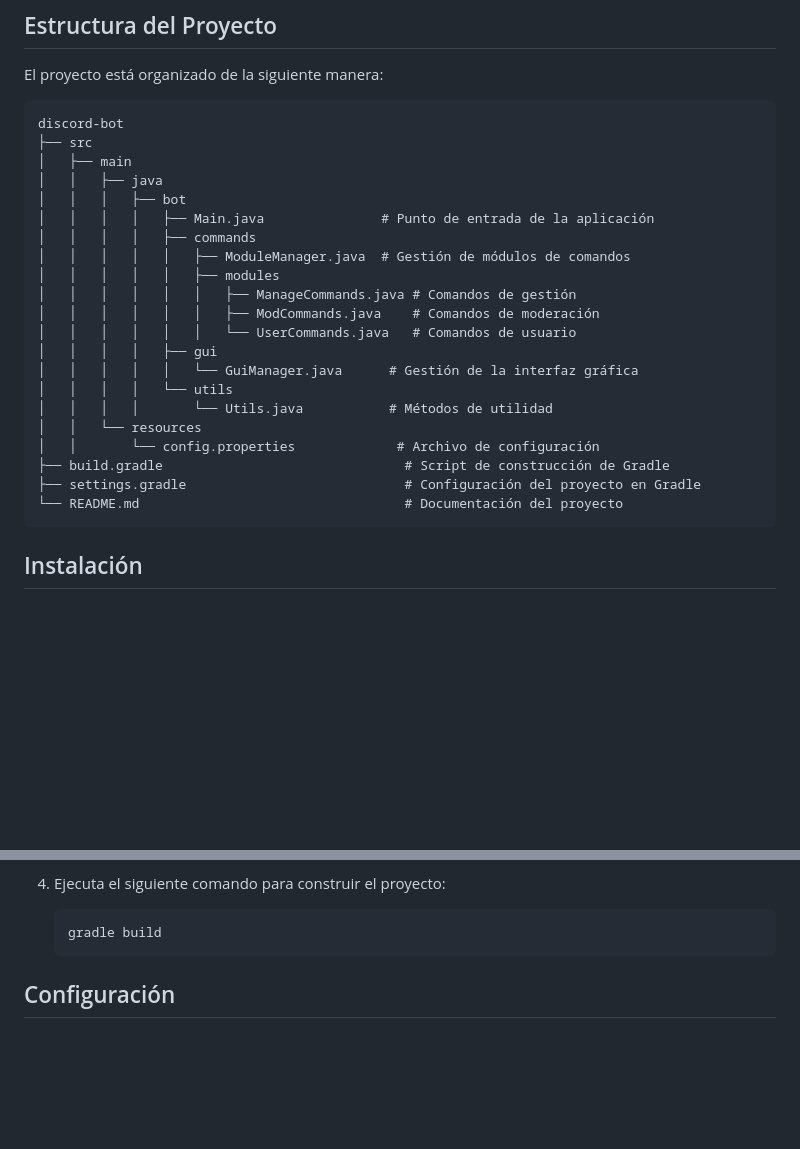
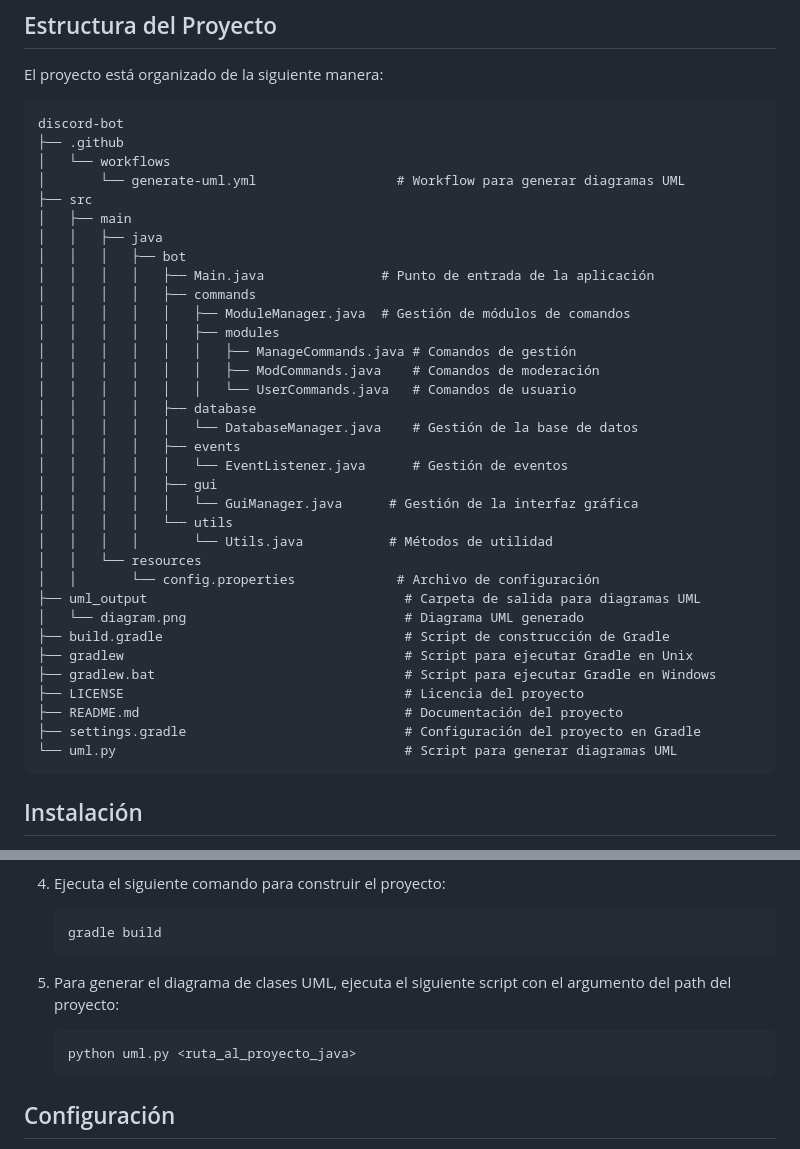
Before and after one commit to PelayoPS/DiscordBot_app, a Markdown page: README.md, 2 parts joined by grey strips. Drawn GitHub-style; blank space fills up the shorter version.

````diff
--- a/README.md
+++ b/README.md
@@ -8,6 +8,9 @@ El proyecto está organizado de la siguiente manera:
 
 ```
 discord-bot
+├── .github
+│   └── workflows
+│       └── generate-uml.yml                  # Workflow para generar diagramas UML
 ├── src
 │   ├── main
 │   │   ├── java
@@ -19,15 +22,25 @@ discord-bot
 │   │   │   │   │   │   ├── ManageCommands.java # Comandos de gestión
 │   │   │   │   │   │   ├── ModCommands.java    # Comandos de moderación
 │   │   │   │   │   │   └── UserCommands.java   # Comandos de usuario
+│   │   │   │   ├── database
+│   │   │   │   │   └── DatabaseManager.java    # Gestión de la base de datos
+│   │   │   │   ├── events
+│   │   │   │   │   └── EventListener.java      # Gestión de eventos
 │   │   │   │   ├── gui
 │   │   │   │   │   └── GuiManager.java      # Gestión de la interfaz gráfica
 │   │   │   │   └── utils
 │   │   │   │       └── Utils.java           # Métodos de utilidad
 │   │   └── resources
 │   │       └── config.properties             # Archivo de configuración
+├── uml_output                                 # Carpeta de salida para diagramas UML
+│   └── diagram.png                            # Diagrama UML generado
 ├── build.gradle                               # Script de construcción de Gradle
+├── gradlew                                    # Script para ejecutar Gradle en Unix
+├── gradlew.bat                                # Script para ejecutar Gradle en Windows
+├── LICENSE                                    # Licencia del proyecto
+├── README.md                                  # Documentación del proyecto
 ├── settings.gradle                            # Configuración del proyecto en Gradle
-└── README.md                                  # Documentación del proyecto
+└── uml.py                                     # Script para generar diagramas UML
 ```
 
 ## Instalación
@@ -47,6 +60,11 @@ discord-bot
 4. Ejecuta el siguiente comando para construir el proyecto:
    ```sh
    gradle build
+   ```
+
+5. Para generar el diagrama de clases UML, ejecuta el siguiente script con el argumento del path del proyecto:
+   ```sh
+   python uml.py <ruta_al_proyecto_java>
    ```
 
 ## Configuración
````
